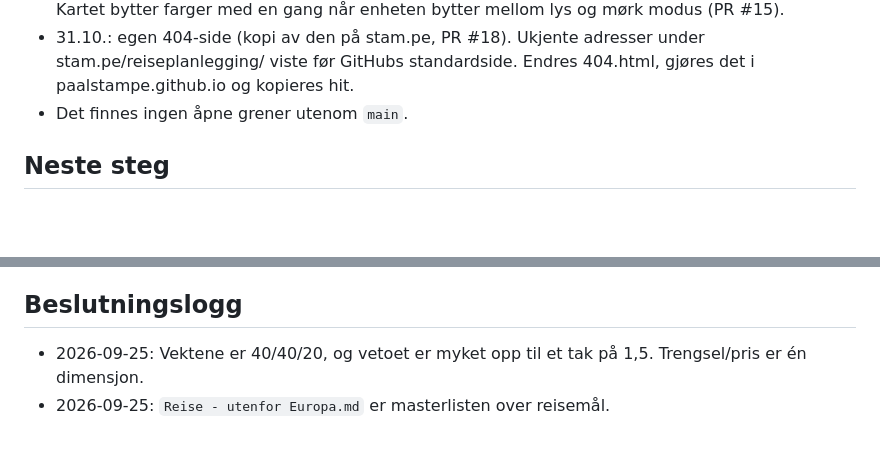
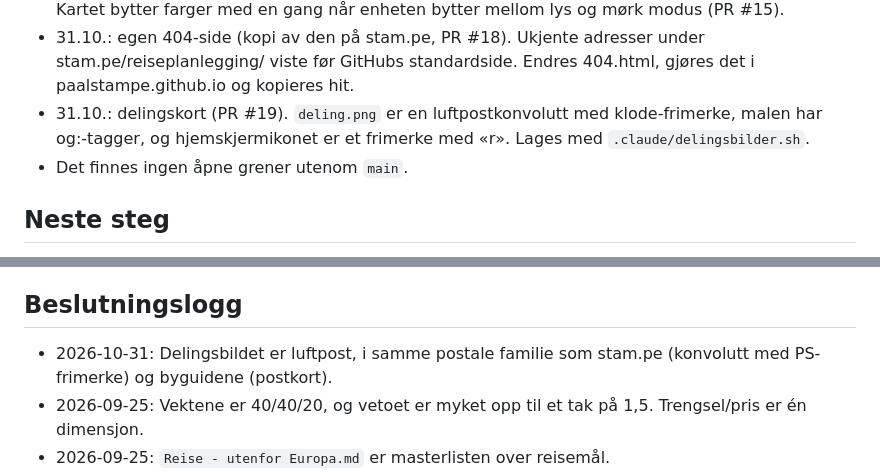
Before and after one commit to paalstampe/reiseplanlegging, a Markdown page: NOTES.md, 2 parts joined by grey strips. Rendered like a GitHub page; blank space fills up the shorter version.

Commit message:
NOTES: delingskort med luftpost og frimerke-ikon
Co-Authored-By: Claude Opus 5.5 <noreply@anthropic.com>

```diff
--- a/NOTES.md
+++ b/NOTES.md
@@ -17,6 +17,8 @@ Sist oppdatert: 31. oktober 2026.
   enheten bytter mellom lys og mørk modus (PR #15).
 - 31.10.: egen 404-side (kopi av den på stam.pe, PR #18). Ukjente adresser under stam.pe/reiseplanlegging/ viste før
   GitHubs standardside. Endres 404.html, gjøres det i paalstampe.github.io og kopieres hit.
+- 31.10.: delingskort (PR #19). `deling.png` er en luftpostkonvolutt med klode-frimerke, malen har og:-tagger, og hjemskjermikonet er
+  et frimerke med «r». Lages med `.claude/delingsbilder.sh`.
 - Det finnes ingen åpne grener utenom `main`.
 
 ## Neste steg
@@ -39,6 +41,7 @@ Sist oppdatert: 31. oktober 2026.
 
 ## Beslutningslogg
 
+- 2026-10-31: Delingsbildet er luftpost, i samme postale familie som stam.pe (konvolutt med PS-frimerke) og byguidene (postkort).
 - 2026-09-25: Vektene er 40/40/20, og vetoet er myket opp til et tak på 1,5. Trengsel/pris er én dimensjon.
 - 2026-09-25: `Reise - utenfor Europa.md` er masterlisten over reisemål.
 - 2026-09-25: Sri Lanka er delt i LKA-SV og LKA-O. Stan-landene er slått sammen med Silkeveien (SILK).
```
